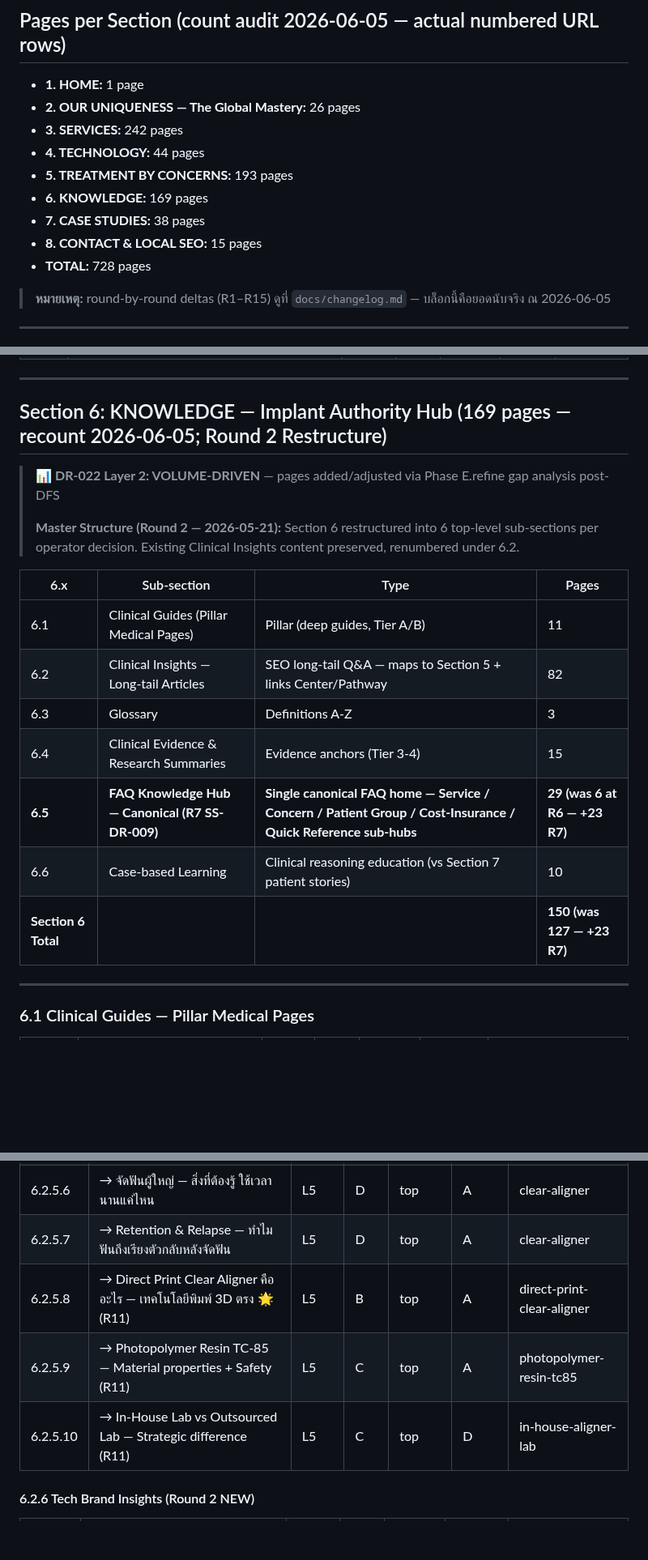
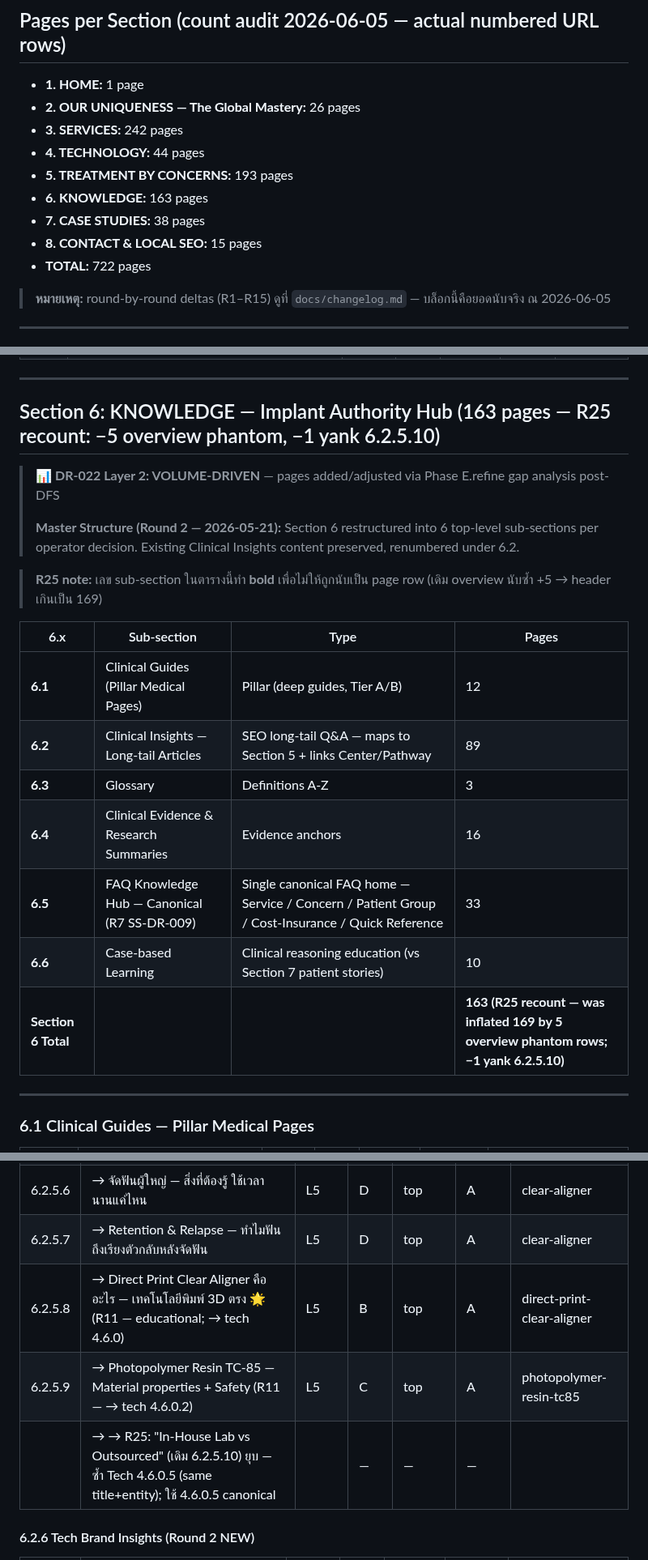
Before and after one commit to the-gifted-digital/eywa-smile-scape, a Markdown page: content-plan/sitemap.md, 3 parts joined by grey strips. Shown at 81% size. Drawn GitHub-style; blank space fills up the shorter version.

```diff
--- a/content-plan/sitemap.md
+++ b/content-plan/sitemap.md
@@ -51,10 +52,10 @@
 - **3. SERVICES:** 242 pages
 - **4. TECHNOLOGY:** 44 pages
 - **5. TREATMENT BY CONCERNS:** 193 pages
-- **6. KNOWLEDGE:** 169 pages
+- **6. KNOWLEDGE:** 163 pages
 - **7. CASE STUDIES:** 38 pages
 - **8. CONTACT & LOCAL SEO:** 15 pages
-- **TOTAL:** 728 pages
+- **TOTAL:** 722 pages
 
 > **หมายเหตุ:** round-by-round deltas (R1–R15) ดูที่ `docs/changelog.md` — บล็อกนี้คือยอดนับจริง ณ 2026-06-05
 
@@ -1041,20 +1042,22 @@
 
 ---
 
-## Section 6: KNOWLEDGE — Implant Authority Hub (169 pages — recount 2026-06-05; Round 2 Restructure)
+## Section 6: KNOWLEDGE — Implant Authority Hub (163 pages — R25 recount: −5 overview phantom, −1 yank 6.2.5.10)
 > 📊 **DR-022 Layer 2: VOLUME-DRIVEN** — pages added/adjusted via Phase E.refine gap analysis post-DFS
 >
 > **Master Structure (Round 2 — 2026-05-21):** Section 6 restructured into 6 top-level sub-sections per operator decision. Existing Clinical Insights content preserved, renumbered under 6.2.
 
+> **R25 note:** เลข sub-section ในตารางนี้ทำ **bold** เพื่อไม่ให้ถูกนับเป็น page row (เดิม overview นับซ้ำ +5 → header เกินเป็น 169)
+
 | 6.x | Sub-section | Type | Pages |
 |-----|-------------|------|-------|
-| 6.1 | Clinical Guides (Pillar Medical Pages) | Pillar (deep guides, Tier A/B) | 11 |
-| 6.2 | Clinical Insights — Long-tail Articles | SEO long-tail Q&A — maps to Section 5 + links Center/Pathway | 82 |
-| 6.3 | Glossary | Definitions A-Z | 3 |
-| 6.4 | Clinical Evidence & Research Summaries | Evidence anchors (Tier 3-4) | 15 |
-| **6.5** | **FAQ Knowledge Hub — Canonical (R7 SS-DR-009)** | **Single canonical FAQ home — Service / Concern / Patient Group / Cost-Insurance / Quick Reference sub-hubs** | **29 (was 6 at R6 — +23 R7)** |
-| 6.6 | Case-based Learning | Clinical reasoning education (vs Section 7 patient stories) | 10 |
-| **Section 6 Total** | | | **150 (was 127 — +23 R7)** |
+| **6.1** | Clinical Guides (Pillar Medical Pages) | Pillar (deep guides, Tier A/B) | 12 |
+| **6.2** | Clinical Insights — Long-tail Articles | SEO long-tail Q&A — maps to Section 5 + links Center/Pathway | 89 |
+| **6.3** | Glossary | Definitions A-Z | 3 |
+| **6.4** | Clinical Evidence & Research Summaries | Evidence anchors | 16 |
+| **6.5** | FAQ Knowledge Hub — Canonical (R7 SS-DR-009) | Single canonical FAQ home — Service / Concern / Patient Group / Cost-Insurance / Quick Reference | 33 |
+| **6.6** | Case-based Learning | Clinical reasoning education (vs Section 7 patient stories) | 10 |
+| **Section 6 Total** | | | **163 (R25 recount — was inflated 169 by 5 overview phantom rows; −1 yank 6.2.5.10)** |
 
 ---
 
@@ -1216,9 +1219,9 @@
 | 6.2.5.5 | → เปรียบเทียบยี่ห้อจัดฟันใส — TrioClear vs Invisalign vs อื่นๆ | L5 | C | top | D | trioclear-aligner |
 | 6.2.5.6 | → จัดฟันผู้ใหญ่ — สิ่งที่ต้องรู้ ใช้เวลานานแค่ไหน | L5 | D | top | A | clear-aligner |
 | 6.2.5.7 | → Retention & Relapse — ทำไมฟันถึงเรียงตัวกลับหลังจัดฟัน | L5 | D | top | A | clear-aligner |
-| 6.2.5.8 | → Direct Print Clear Aligner คืออะไร — เทคโนโลยีพิมพ์ 3D ตรง 🌟 (R11) | L5 | B | top | A | direct-print-clear-aligner |
-| 6.2.5.9 | → Photopolymer Resin TC-85 — Material properties + Safety (R11) | L5 | C | top | A | photopolymer-resin-tc85 |
-| 6.2.5.10 | → In-House Lab vs Outsourced Lab — Strategic difference (R11) | L5 | C | top | D | in-house-aligner-lab |
+| 6.2.5.8 | → Direct Print Clear Aligner คืออะไร — เทคโนโลยีพิมพ์ 3D ตรง 🌟 (R11 — educational; → tech 4.6.0) | L5 | B | top | A | direct-print-clear-aligner |
+| 6.2.5.9 | → Photopolymer Resin TC-85 — Material properties + Safety (R11 — → tech 4.6.0.2) | L5 | C | top | A | photopolymer-resin-tc85 |
+| | → → R25: "In-House Lab vs Outsourced" (เดิม 6.2.5.10) ยุบ — ซ้ำ Tech 4.6.0.5 (same title+entity); ใช้ 4.6.0.5 canonical | | — | — | — |
 
 #### 6.2.6 Tech Brand Insights (Round 2 NEW)
 
```
Also changed, not shown: other parts of content-plan/sitemap.md (+2 -1 lines), README.md (+5 -5 lines), docs/changelog.md (+24 -0 lines).
